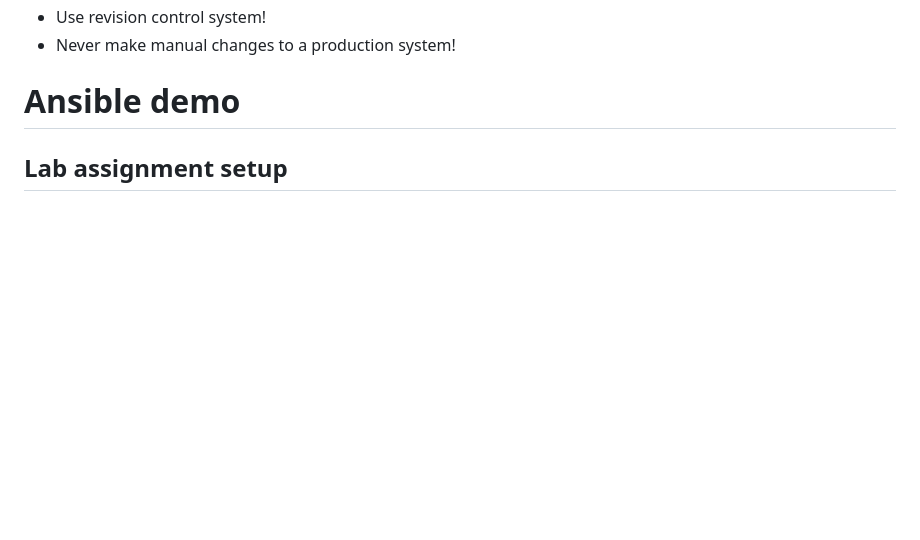
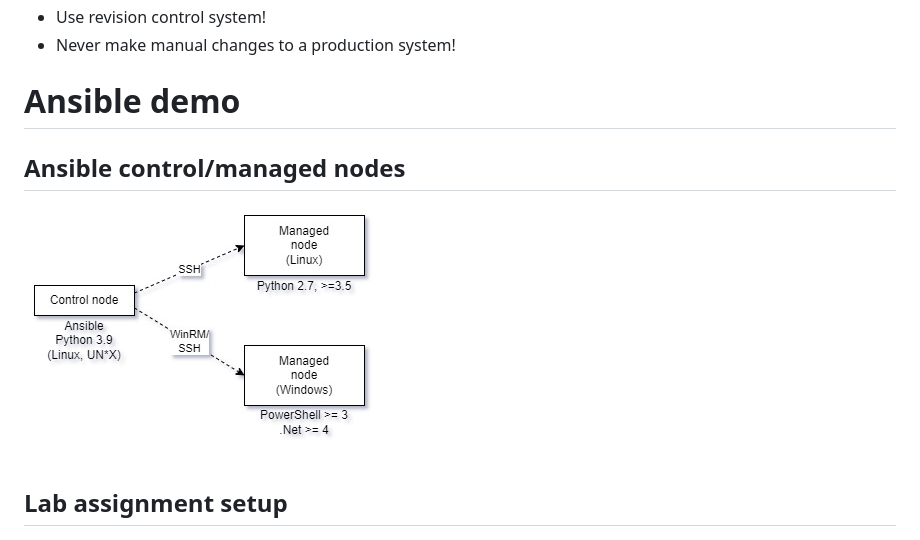
Before and after one commit to HoGentTIN/infra-slides, a Markdown page: 02-config-mgmt.md, the part around the change. Rendered like a GitHub page; pictures changed too: assets/infra-ansible.jpg (added); blank space fills up the shorter version.

Commit message:
Add diagram abt Ansible control/managed nodes

```diff
--- a/02-config-mgmt.md
+++ b/02-config-mgmt.md
@@ -157,6 +157,10 @@ end
 - Never make manual changes to a production system!
 
 # Ansible demo
+
+## Ansible control/managed nodes
+
+![Requirements for Ansible control/managed node](assets/infra-ansible.jpg)
 
 ## Lab assignment setup
 
```
